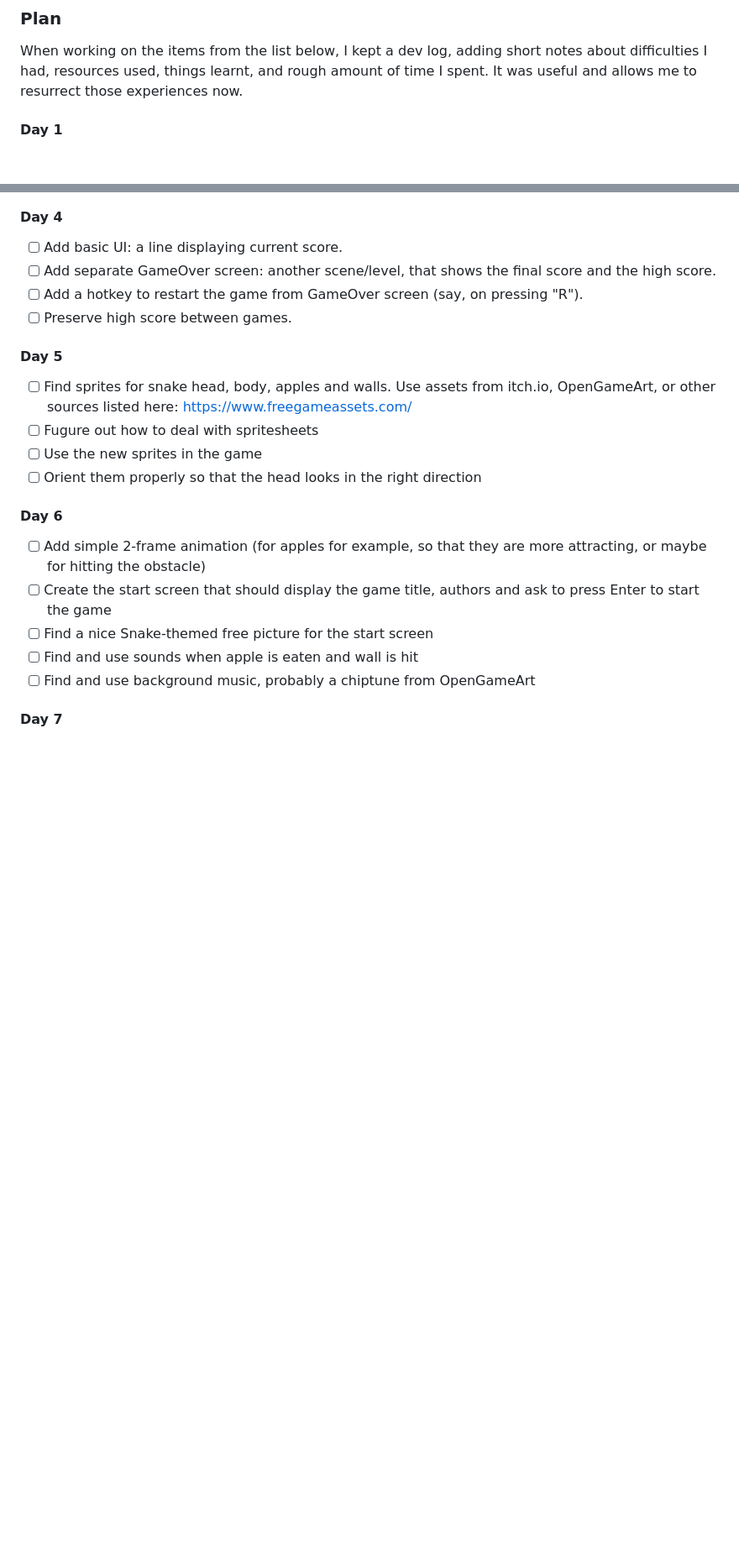
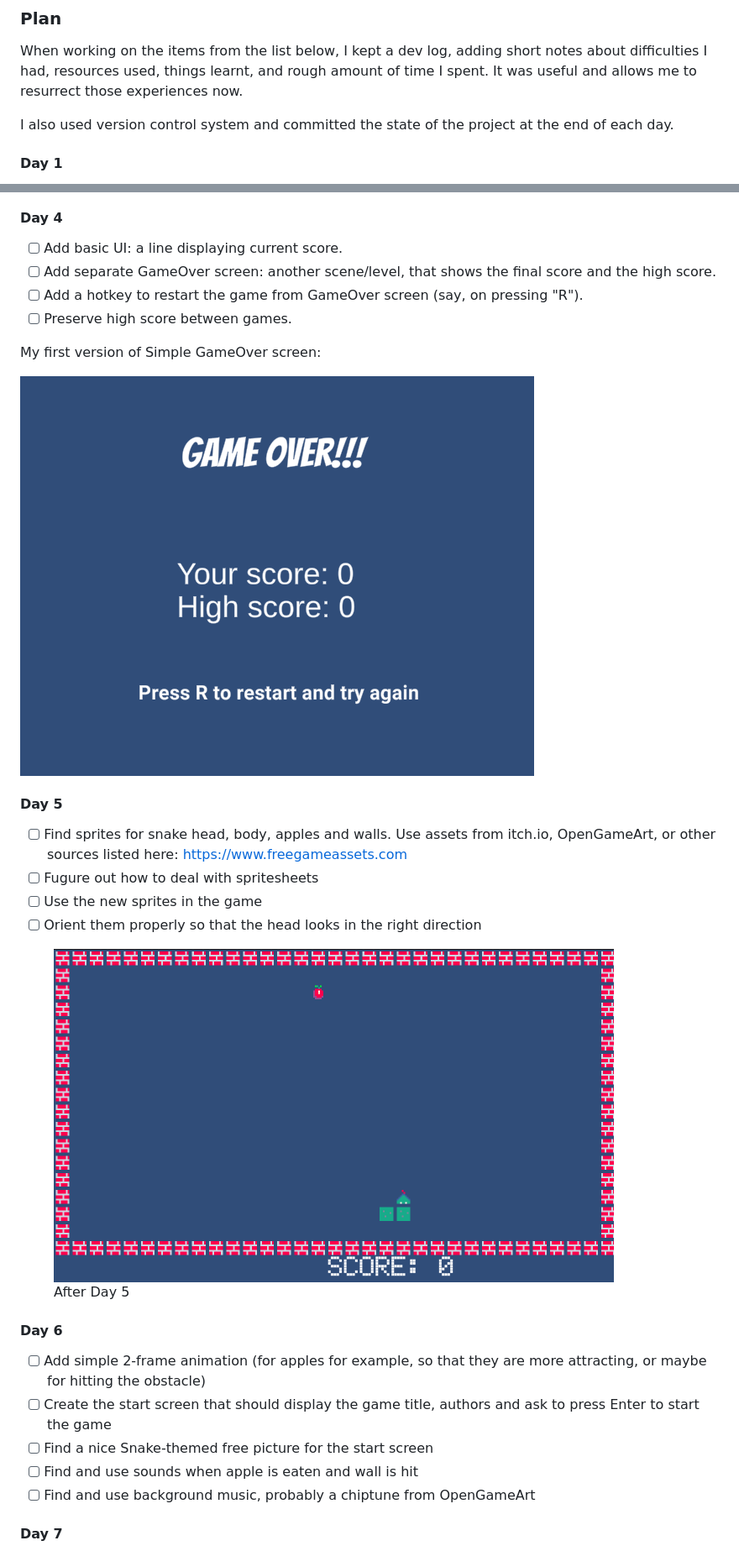
Before and after one commit to sphynx/notes, a Markdown page: game-development/snake-an-exercise-in-game-development.md, 2 parts joined by grey strips. Shown at 84% size. Drawn GitHub-style; pictures changed too: .gitbook/assets/day5.gif (added), .gitbook/assets/image.png; blank space fills up the shorter version.

```diff
--- a/game-development/snake-an-exercise-in-game-development.md
+++ b/game-development/snake-an-exercise-in-game-development.md
@@ -36,6 +36,8 @@ It's not a proper Game Design Document of course, just a list of points that mus
 
 When working on the items from the list below, I kept a dev log, adding short notes about difficulties I had, resources used, things learnt, and rough amount of time I spent. It was useful and allows me to resurrect those experiences now.
 
+I also used version control system and committed the state of the project at the end of each day.
+
 #### Day 1
 
 * [ ] Come up with a data structure to represent a rectangular grid.
@@ -63,12 +71,18 @@ When working on the items from the list below, I kept a dev log, adding short no
 * [ ] Add a hotkey to restart the game from GameOver screen (say, on pressing "R").
 * [ ] Preserve high score between games.
 
+My first version of Simple GameOver screen:
+
+![](../.gitbook/assets/image.png)
+
 #### Day 5
 
-* [ ] Find sprites for snake head, body, apples and walls. Use assets from itch.io, OpenGameArt, or other sources listed here: [https://www.freegameassets.com/](https://www.freegameassets.com/)
+* [ ] Find sprites for snake head, body, apples and walls. Use assets from itch.io, OpenGameArt, or other sources listed here: [https://www.freegameassets.com](https://www.freegameassets.com/)
 * [ ] Fugure out how to deal with spritesheets
 * [ ] Use the new sprites in the game
 * [ ] Orient them properly so that the head looks in the right direction
+
+<figure><img src="../.gitbook/assets/day5.gif" alt=""><figcaption><p>After Day 5</p></figcaption></figure>
 
 #### Day 6
 
```
Also changed, not shown: other parts of game-development/snake-an-exercise-in-game-development.md (+9 -1 lines), .gitbook/assets/day2.gif (added), .gitbook/assets/day7v3.gif (added), .gitbook/assets/image (1).png (added), .gitbook/assets/image (2).png (added).
